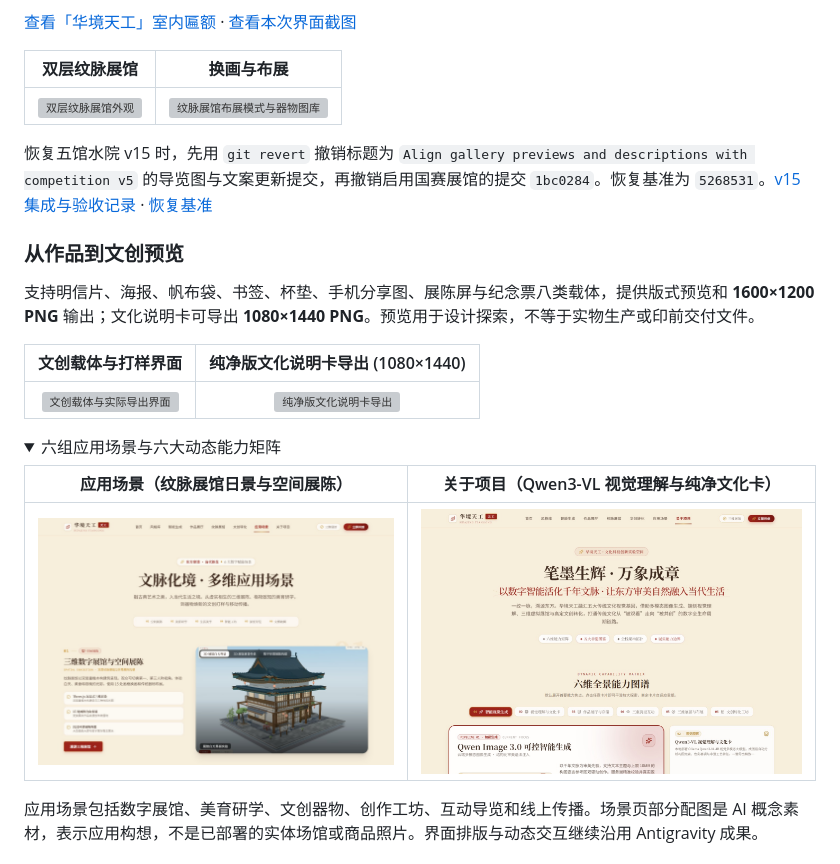
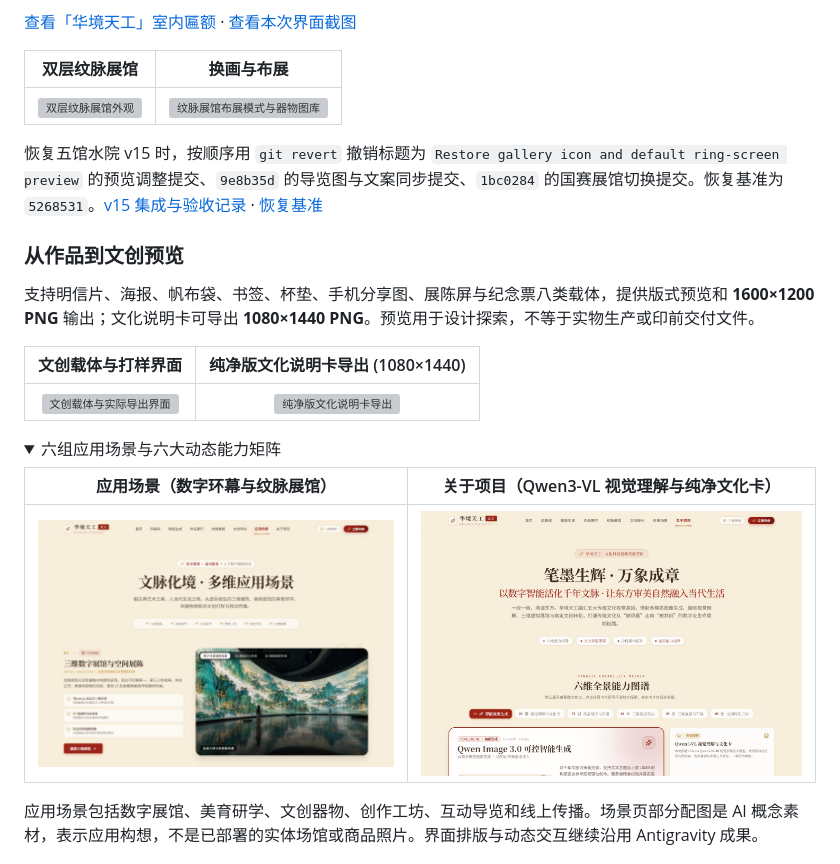
Before and after one commit to 3331083641-prog/wenmai-huazhang, a Markdown page: README.md, the part around one of its changes. Drawn GitHub-style; pictures changed too: docs/screenshots/current/scenarios.jpg; folded sections open; grey boxes are pictures that could not be loaded.

Commit message:
Restore gallery icon and default ring-screen preview

```diff
--- a/README.md
+++ b/README.md
@@ -76,7 +76,7 @@ flowchart LR
 |:---:|:---:|
 | [![双层纹脉展馆外观](docs/screenshots/current/heritage-gallery.jpg)](docs/screenshots/current/heritage-gallery.jpg) | [![纹脉展馆布展模式与器物图库](docs/screenshots/current/heritage-diy.jpg)](docs/screenshots/current/heritage-diy.jpg) |
 
-恢复五馆水院 v15 时，先用 `git revert` 撤销标题为 `Align gallery previews and descriptions with competition v5` 的导览图与文案更新提交，再撤销启用国赛展馆的提交 `1bc0284`。恢复基准为 `5268531`。[v15 集成与验收记录](docs/pavilion-v15-integration.md) · [恢复基准](https://github.com/3331083641-prog/wenmai-huazhang/commit/52685310061a5c5989e01cca9255b2a6e3b8d27d)
+恢复五馆水院 v15 时，按顺序用 `git revert` 撤销标题为 `Restore gallery icon and default ring-screen preview` 的预览调整提交、`9e8b35d` 的导览图与文案同步提交、`1bc0284` 的国赛展馆切换提交。恢复基准为 `5268531`。[v15 集成与验收记录](docs/pavilion-v15-integration.md) · [恢复基准](https://github.com/3331083641-prog/wenmai-huazhang/commit/52685310061a5c5989e01cca9255b2a6e3b8d27d)
 
 ### 从作品到文创预览
 
@@ -89,5 +89,5 @@ flowchart LR
 <details>
 <summary>六组应用场景与六大动态能力矩阵</summary>
 
-| 应用场景（纹脉展馆日景与空间展陈） | 关于项目（Qwen3-VL 视觉理解与纯净文化卡） |
+| 应用场景（数字环幕与纹脉展馆） | 关于项目（Qwen3-VL 视觉理解与纯净文化卡） |
 |:---:|:---:|
```
Also changed, not shown: other parts of README.md (+1 -1 lines), docs/screenshots/current/home-gallery.jpg, 3 other files.
